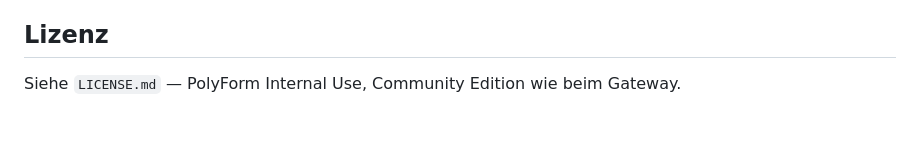
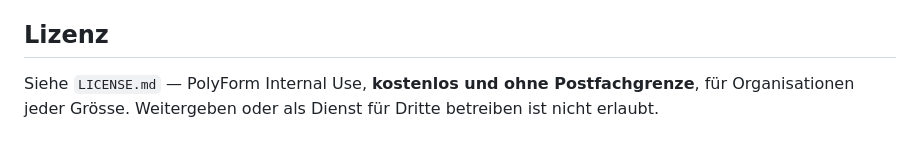
Before and after one commit to azitc-ac/exo-smtp-relay, a Markdown page: README.md, the part around the change. Rendered like a GitHub page.

```diff
--- a/README.md
+++ b/README.md
@@ -296,4 +296,6 @@ tauglich; `tests/test_ps_skripte.py` prüft beides, die Windows-CI parst sie mit
 
 ## Lizenz
 
-Siehe `LICENSE.md` — PolyForm Internal Use, Community Edition wie beim Gateway.
+Siehe `LICENSE.md` — PolyForm Internal Use, **kostenlos und ohne Postfachgrenze**,
+für Organisationen jeder Grösse. Weitergeben oder als Dienst für Dritte betreiben
+ist nicht erlaubt.
```
Also changed, not shown: LICENSE.md (+6 -12 lines).
